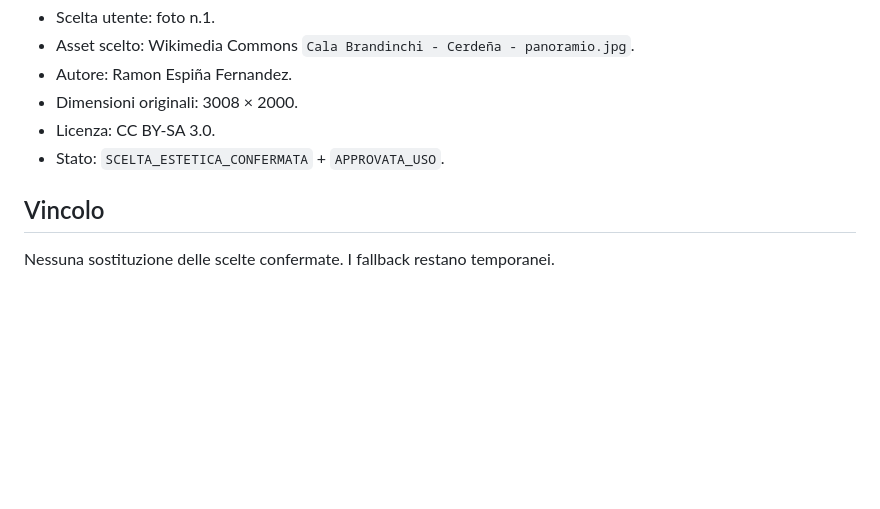
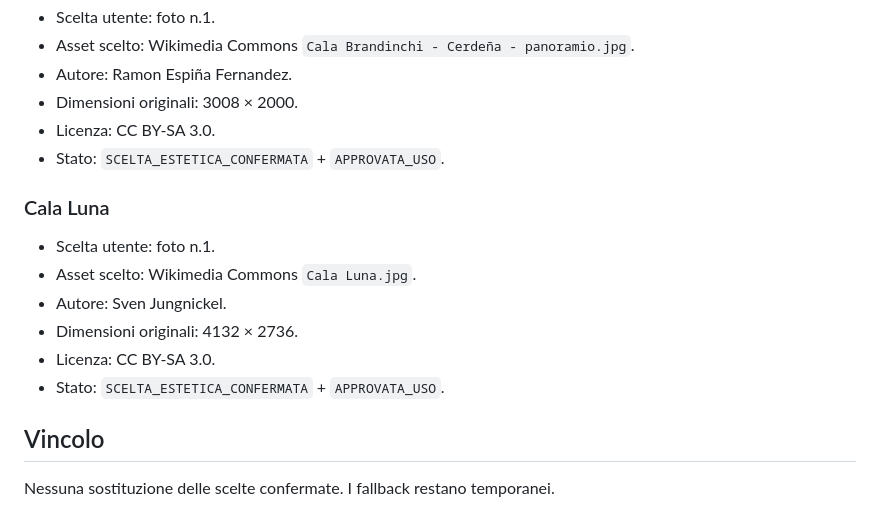
Before and after one commit to stocchinoangelo-collab/piccolabellavista-guida-ospiti, a Markdown page: PHOTO_SELECTIONS.md, the part around the change. Rendered like a GitHub page; blank space fills up the shorter version.

Commit message:
Registra Cala Luna tra le scelte fotografiche confermate

```diff
--- a/PHOTO_SELECTIONS.md
+++ b/PHOTO_SELECTIONS.md
@@ -205,5 +205,13 @@ Distingue in modo rigoroso:
 - Licenza: CC BY-SA 3.0.
 - Stato: `SCELTA_ESTETICA_CONFERMATA` + `APPROVATA_USO`.
 
+### Cala Luna
+- Scelta utente: foto n.1.
+- Asset scelto: Wikimedia Commons `Cala Luna.jpg`.
+- Autore: Sven Jungnickel.
+- Dimensioni originali: 4132 × 2736.
+- Licenza: CC BY-SA 3.0.
+- Stato: `SCELTA_ESTETICA_CONFERMATA` + `APPROVATA_USO`.
+
 ## Vincolo
 Nessuna sostituzione delle scelte confermate. I fallback restano temporanei.
```
